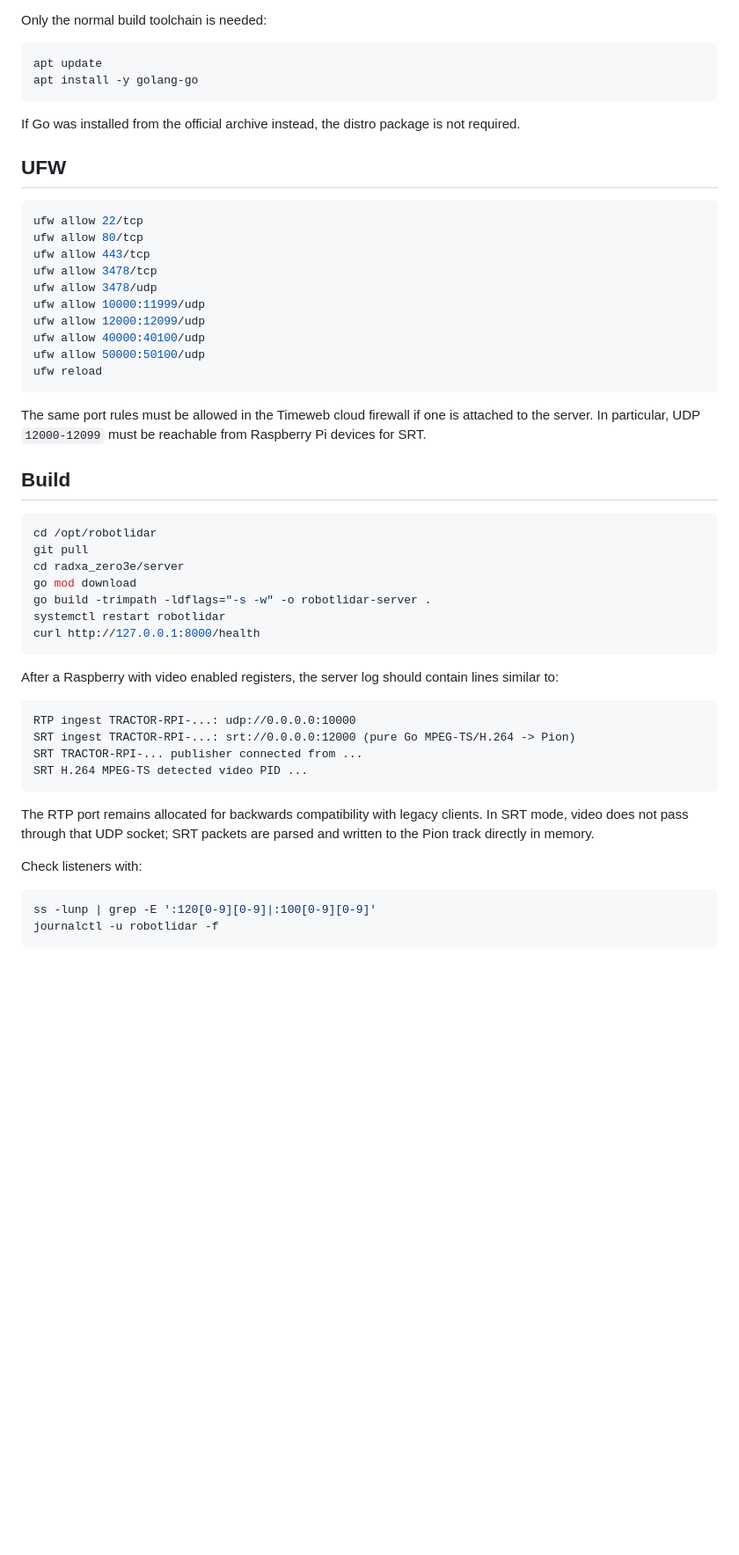
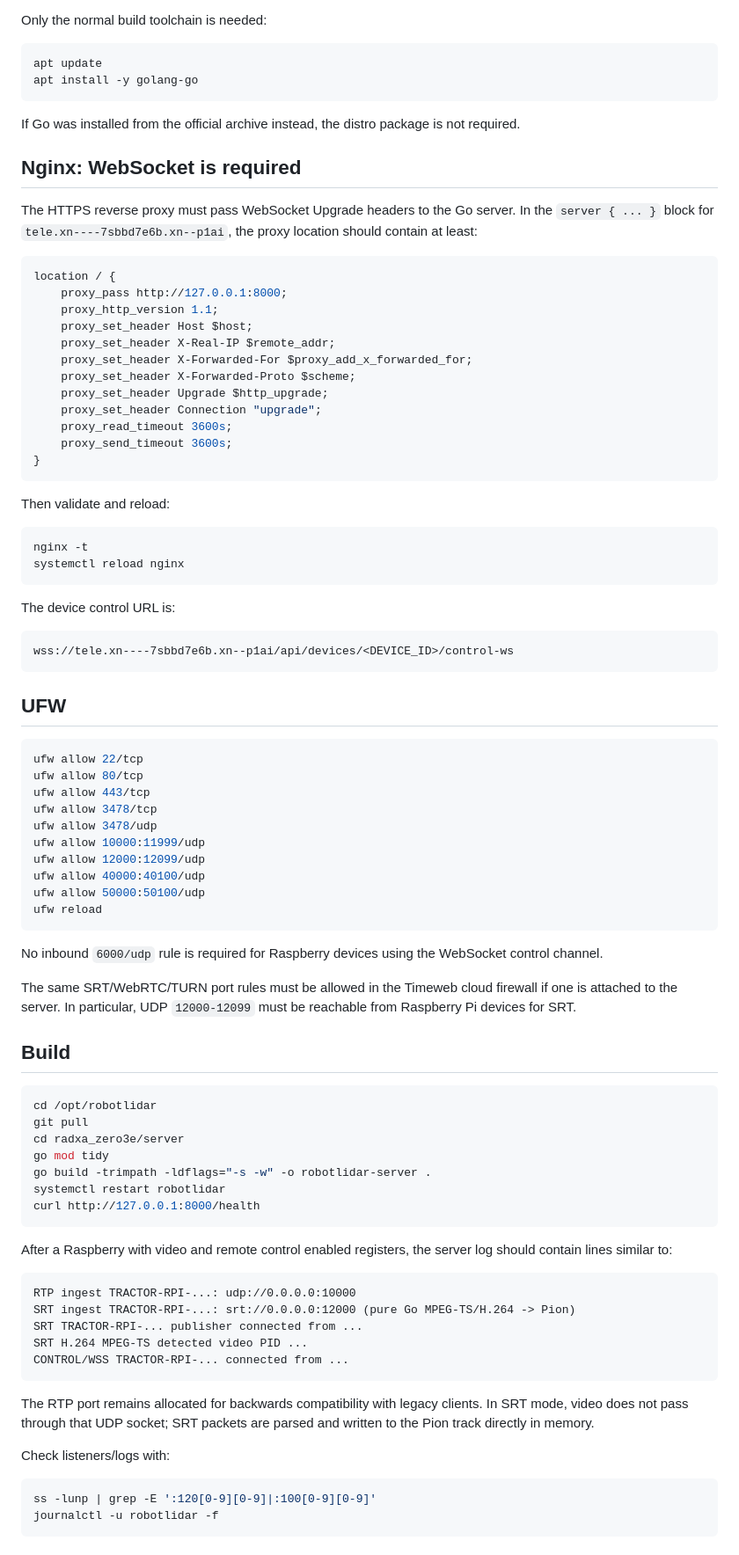
Before and after one commit to asbcorp24/robotlidar, a Markdown page: radxa_zero3e/server/DEPLOY_TIMEWEB.md, the part around one of its changes. Shown at 88% size. GitHub-like rendering; blank space fills up the shorter version.

Commit message:
Document WebSocket reverse proxy for NAT-safe device control

````diff
--- a/radxa_zero3e/server/DEPLOY_TIMEWEB.md
+++ b/radxa_zero3e/server/DEPLOY_TIMEWEB.md
@@ -42,6 +44,38 @@ apt install -y golang-go
 
 If Go was installed from the official archive instead, the distro package is not required.
 
+## Nginx: WebSocket is required
+
+The HTTPS reverse proxy must pass WebSocket Upgrade headers to the Go server. In the `server { ... }` block for `tele.xn----7sbbd7e6b.xn--p1ai`, the proxy location should contain at least:
+
+```nginx
+location / {
+    proxy_pass http://127.0.0.1:8000;
+    proxy_http_version 1.1;
+    proxy_set_header Host $host;
+    proxy_set_header X-Real-IP $remote_addr;
+    proxy_set_header X-Forwarded-For $proxy_add_x_forwarded_for;
+    proxy_set_header X-Forwarded-Proto $scheme;
+    proxy_set_header Upgrade $http_upgrade;
+    proxy_set_header Connection "upgrade";
+    proxy_read_timeout 3600s;
+    proxy_send_timeout 3600s;
+}
+```
+
+Then validate and reload:
+
+```bash
+nginx -t
+systemctl reload nginx
+```
+
+The device control URL is:
+
+```text
+wss://tele.xn----7sbbd7e6b.xn--p1ai/api/devices/<DEVICE_ID>/control-ws
+```
+
 ## UFW
 
 ```bash
@@ -57,7 +91,9 @@ ufw allow 50000:50100/udp
 ufw reload
 ```
 
-The same port rules must be allowed in the Timeweb cloud firewall if one is attached to the server. In particular, UDP `12000-12099` must be reachable from Raspberry Pi devices for SRT.
+No inbound `6000/udp` rule is required for Raspberry devices using the WebSocket control channel.
+
+The same SRT/WebRTC/TURN port rules must be allowed in the Timeweb cloud firewall if one is attached to the server. In particular, UDP `12000-12099` must be reachable from Raspberry Pi devices for SRT.
 
 ## Build
 
@@ -65,24 +101,25 @@ The same port rules must be allowed in the Timeweb cloud firewall if one is atta
 cd /opt/robotlidar
 git pull
 cd radxa_zero3e/server
-go mod download
+go mod tidy
 go build -trimpath -ldflags="-s -w" -o robotlidar-server .
 systemctl restart robotlidar
 curl http://127.0.0.1:8000/health
 ```
 
-After a Raspberry with video enabled registers, the server log should contain lines similar to:
+After a Raspberry with video and remote control enabled registers, the server log should contain lines similar to:
 
 ```text
 RTP ingest TRACTOR-RPI-...: udp://0.0.0.0:10000
 SRT ingest TRACTOR-RPI-...: srt://0.0.0.0:12000 (pure Go MPEG-TS/H.264 -> Pion)
 SRT TRACTOR-RPI-... publisher connected from ...
 SRT H.264 MPEG-TS detected video PID ...
+CONTROL/WSS TRACTOR-RPI-... connected from ...
 ```
 
 The RTP port remains allocated for backwards compatibility with legacy clients. In SRT mode, video does not pass through that UDP socket; SRT packets are parsed and written to the Pion track directly in memory.
 
-Check listeners with:
+Check listeners/logs with:
 
 ```bash
 ss -lunp | grep -E ':120[0-9][0-9]|:100[0-9][0-9]'
````
Also changed, not shown: other parts of radxa_zero3e/server/DEPLOY_TIMEWEB.md (+3 -1 lines).
